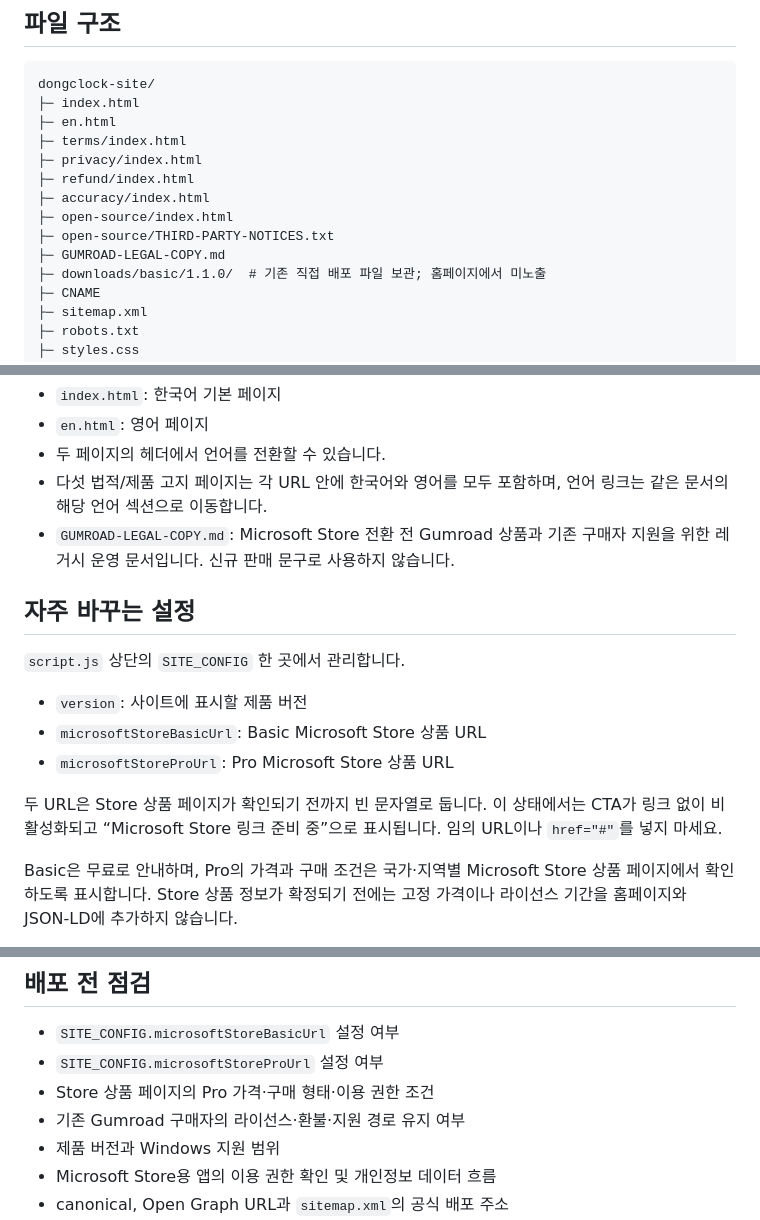
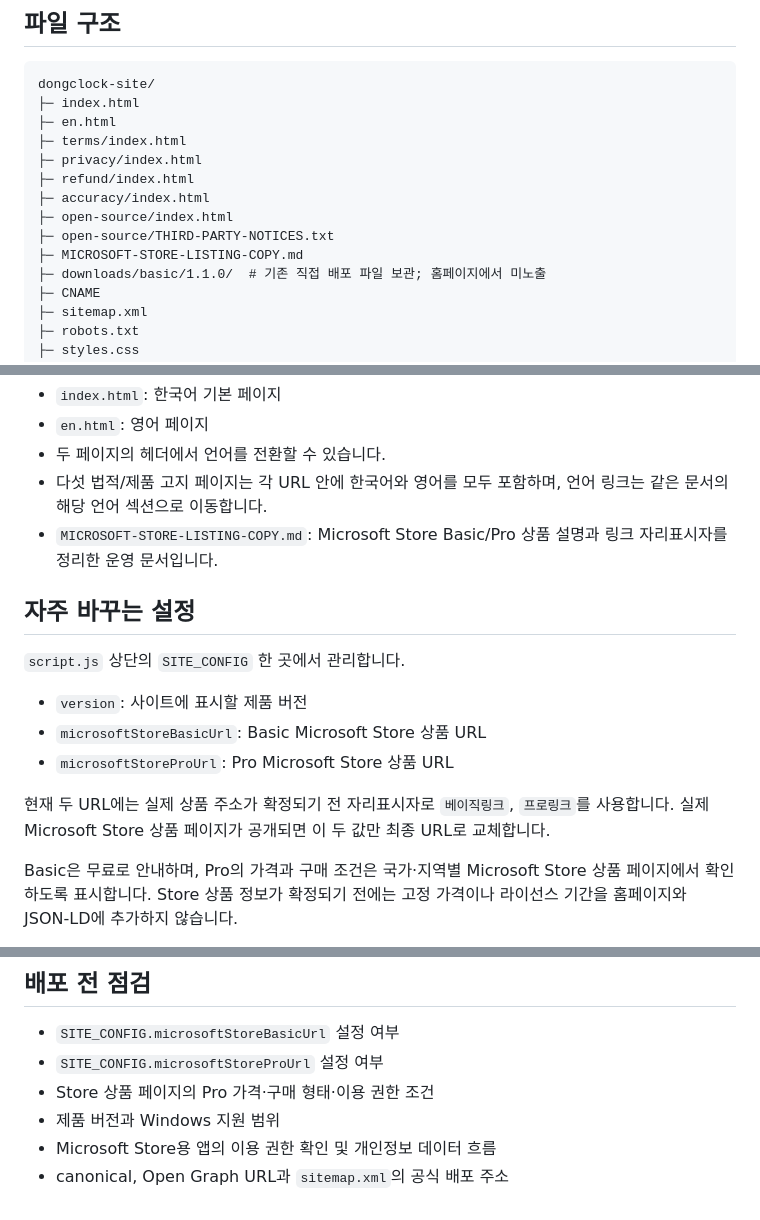
Before and after one commit to ehdgk0214/dongclock, a Markdown page: README.md, 3 parts joined by grey strips. Drawn GitHub-style.

Commit message:
docs: align website README with Microsoft Store distribution

```diff
--- a/README.md
+++ b/README.md
@@ -14,7 +14,7 @@ dongclock-site/
 ├─ accuracy/index.html
 ├─ open-source/index.html
 ├─ open-source/THIRD-PARTY-NOTICES.txt
-├─ GUMROAD-LEGAL-COPY.md
+├─ MICROSOFT-STORE-LISTING-COPY.md
 ├─ downloads/basic/1.1.0/  # 기존 직접 배포 파일 보관; 홈페이지에서 미노출
 ├─ CNAME
 ├─ sitemap.xml
@@ -32,7 +32,7 @@ dongclock-site/
 - `en.html`: 영어 페이지
 - 두 페이지의 헤더에서 언어를 전환할 수 있습니다.
 - 다섯 법적/제품 고지 페이지는 각 URL 안에 한국어와 영어를 모두 포함하며, 언어 링크는 같은 문서의 해당 언어 섹션으로 이동합니다.
-- `GUMROAD-LEGAL-COPY.md`: Microsoft Store 전환 전 Gumroad 상품과 기존 구매자 지원을 위한 레거시 운영 문서입니다. 신규 판매 문구로 사용하지 않습니다.
+- `MICROSOFT-STORE-LISTING-COPY.md`: Microsoft Store Basic/Pro 상품 설명과 링크 자리표시자를 정리한 운영 문서입니다.
 
 ## 자주 바꾸는 설정
 
@@ -42,7 +42,7 @@ dongclock-site/
 - `microsoftStoreBasicUrl`: Basic Microsoft Store 상품 URL
 - `microsoftStoreProUrl`: Pro Microsoft Store 상품 URL
 
-두 URL은 Store 상품 페이지가 확인되기 전까지 빈 문자열로 둡니다. 이 상태에서는 CTA가 링크 없이 비활성화되고 “Microsoft Store 링크 준비 중”으로 표시됩니다. 임의 URL이나 `href="#"`를 넣지 마세요.
+현재 두 URL에는 실제 상품 주소가 확정되기 전 자리표시자로 `베이직링크`, `프로링크`를 사용합니다. 실제 Microsoft Store 상품 페이지가 공개되면 이 두 값만 최종 URL로 교체합니다.
 
 Basic은 무료로 안내하며, Pro의 가격과 구매 조건은 국가·지역별 Microsoft Store 상품 페이지에서 확인하도록 표시합니다. Store 상품 정보가 확정되기 전에는 고정 가격이나 라이선스 기간을 홈페이지와 JSON-LD에 추가하지 않습니다.
 
@@ -90,7 +90,6 @@ python -m http.server 8000
 - `SITE_CONFIG.microsoftStoreBasicUrl` 설정 여부
 - `SITE_CONFIG.microsoftStoreProUrl` 설정 여부
 - Store 상품 페이지의 Pro 가격·구매 형태·이용 권한 조건
-- 기존 Gumroad 구매자의 라이선스·환불·지원 경로 유지 여부
 - 제품 버전과 Windows 지원 범위
 - Microsoft Store용 앱의 이용 권한 확인 및 개인정보 데이터 흐름
 - canonical, Open Graph URL과 `sitemap.xml`의 공식 배포 주소
```
